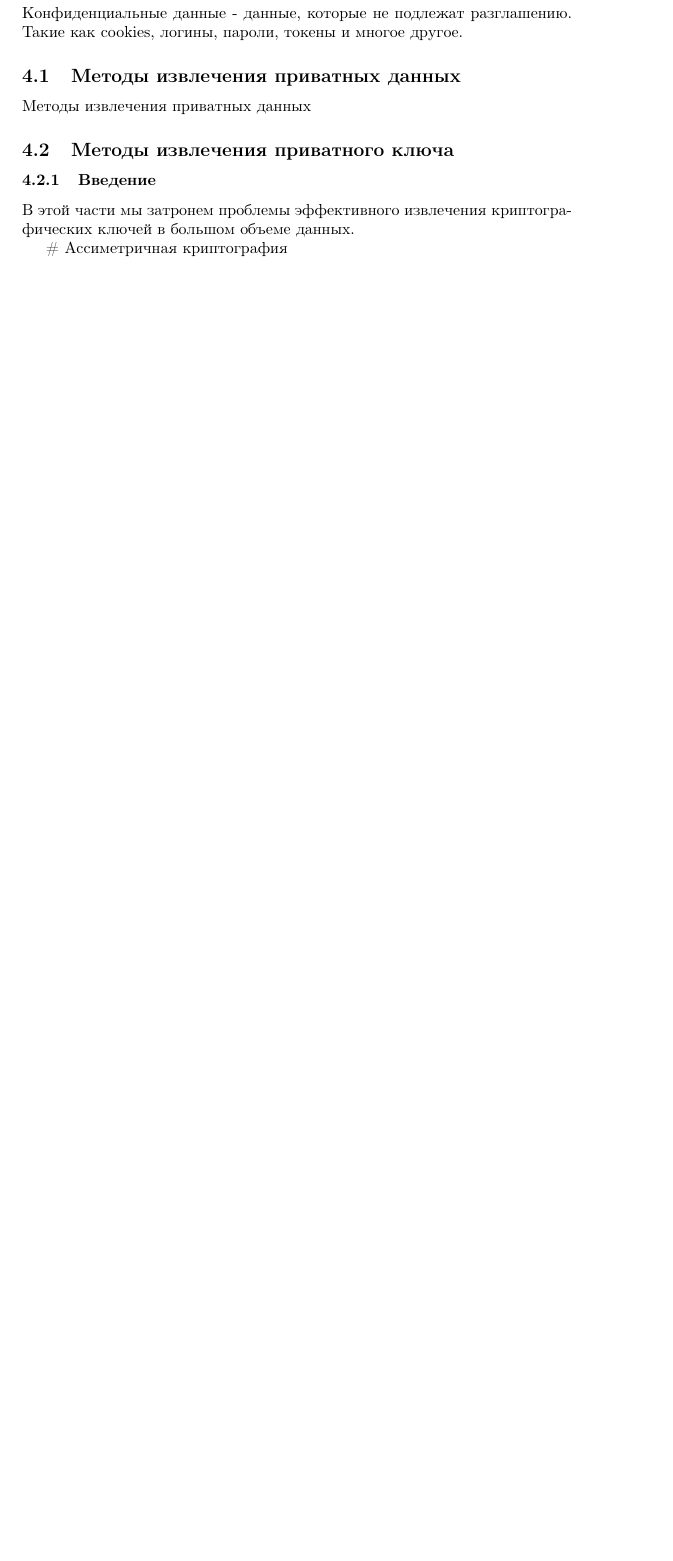
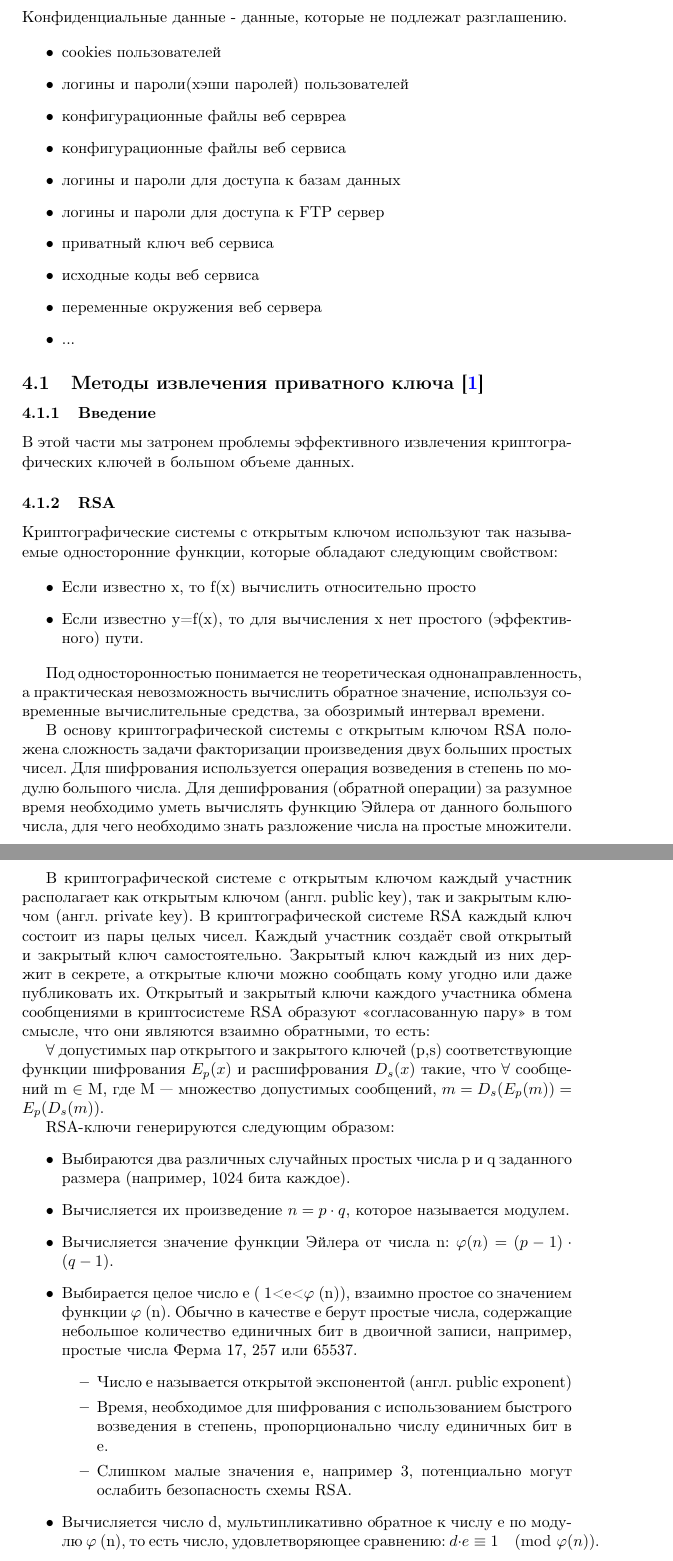
Before and after one commit to kozlovzxc/graduate-work, a LaTeX document (graduate-work.tex): part of page 7 of 10 before the commit and two parts of pages 7 and 8 of 12 after it, the two joined at a grey line, cut so that both start at the same text, the shorter picture padded with empty space. Compiled offline with pdfLaTeX.

Commit message:
RSA topic

```diff
--- a/graduate-work.tex
+++ b/graduate-work.tex
@@ -81,16 +81,61 @@
 \newpage
 
 \section{Конфиденциальные данные}
-Конфиденциальные данные - данные, которые не подлежат разглашению. Такие как
-cookies, логины, пароли, токены и многое другое.
+Конфиденциальные данные - данные, которые не подлежат разглашению.
 
-\subsection{Методы извлечения приватных данных}
-Методы извлечения приватных данных
+\begin{itemize}
+  \item cookies пользователей
+  \item логины и пароли(хэши паролей) пользователей
+  \item конфигурационные файлы веб сервреа
+  \item конфигурационные файлы веб сервиса
+  \item логины и пароли для доступа к базам данных
+  \item логины и пароли для доступа к FTP сервер
+  \item приватный ключ веб сервиса
+  \item исходные коды веб сервиса
+  \item переменные окружения веб сервера
+  \item ...
+\end{itemize}
 
-\subsection{Методы извлечения приватного ключа}
+\subsection{Методы извлечения приватного ключа \cite{playing-hide-and-seek-with-stored-keys} }
 \subsubsection{Введение}
 В этой части мы затронем проблемы эффективного извлечения криптографических
 ключей в большом объеме данных.
 
-\# Ассиметричная криптография
+\subsubsection{RSA}
+Криптографические системы с открытым ключом используют так называемые односторонние функции, которые обладают следующим свойством:
 
+\begin{itemize}
+  \item Если известно x, то f(x) вычислить относительно просто
+  \item Если известно y=f(x), то для вычисления x нет простого (эффективного) пути.
+\end{itemize}
+
+Под односторонностью понимается не теоретическая однонаправленность, а практическая невозможность вычислить обратное значение, используя современные вычислительные средства, за обозримый интервал времени.
+
+В основу криптографической системы с открытым ключом RSA положена сложность задачи факторизации произведения двух больших простых чисел. Для шифрования используется операция возведения в степень по модулю большого числа. Для дешифрования (обратной операции) за разумное время необходимо уметь вычислять функцию Эйлера от данного большого числа, для чего необходимо знать разложение числа на простые множители.
+
+В криптографической системе с открытым ключом каждый участник располагает как открытым ключом (англ. public key), так и закрытым ключом (англ. private key). В криптографической системе RSA каждый ключ состоит из пары целых чисел. Каждый участник создаёт свой открытый и закрытый ключ самостоятельно. Закрытый ключ каждый из них держит в секрете, а открытые ключи можно сообщать кому угодно или даже публиковать их. Открытый и закрытый ключи каждого участника обмена сообщениями в криптосистеме RSA образуют «согласованную пару» в том смысле, что они являются взаимно обратными, то есть:
+
+ $\forall$  допустимых пар открытого и закрытого ключей  (p,s)
+  соответствующие функции шифрования $E_{p}(x)$ и расшифрования $D_{s}(x)$ такие, что
+ $\forall$  сообщений  m $\in$ M, где  M — множество допустимых сообщений, $m=D_{s}(E_{p}(m))=E_{p}(D_{s}(m))$.
+
+
+RSA-ключи генерируются следующим образом:
+\begin{itemize}
+  \item Выбираются два различных случайных простых числа  p и  q заданного размера (например, 1024 бита каждое).
+  \item Вычисляется их произведение  $n=p\cdot q$, которое называется модулем.
+  \item Вычисляется значение функции Эйлера от числа  n: $\varphi (n)=(p-1)\cdot (q-1)$.
+  \item Выбирается целое число  e (  1<e<$\varphi$ (n)), взаимно простое со
+  значением функции $\varphi$ (n). Обычно в качестве  e берут простые числа,
+  содержащие небольшое количество единичных бит в двоичной записи, например,
+  простые числа Ферма 17, 257 или 65537.
+  \begin{itemize}
+    \item Число e называется открытой экспонентой (англ. public exponent)
+    \item Время, необходимое для шифрования с использованием быстрого возведения
+    в степень, пропорционально числу единичных бит в e.
+    \item Слишком малые значения e, например 3, потенциально могут ослабить
+    безопасность схемы RSA.
+  \end{itemize}
+  \item Вычисляется число  d, мультипликативно обратное к числу  e по модулю
+  $\varphi$ (n), то есть число, удовлетворяющее сравнению: $d\cdot e\equiv 1{\pmod {\varphi (n)}}$.
+  \begin{itemize}
```
Also changed, not shown: graduate-work.tex (47 more changed lines).
